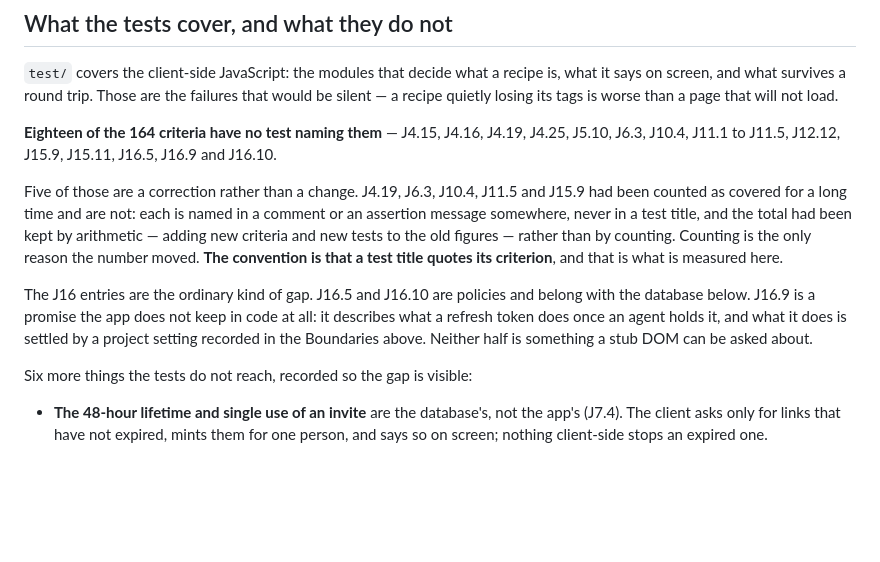
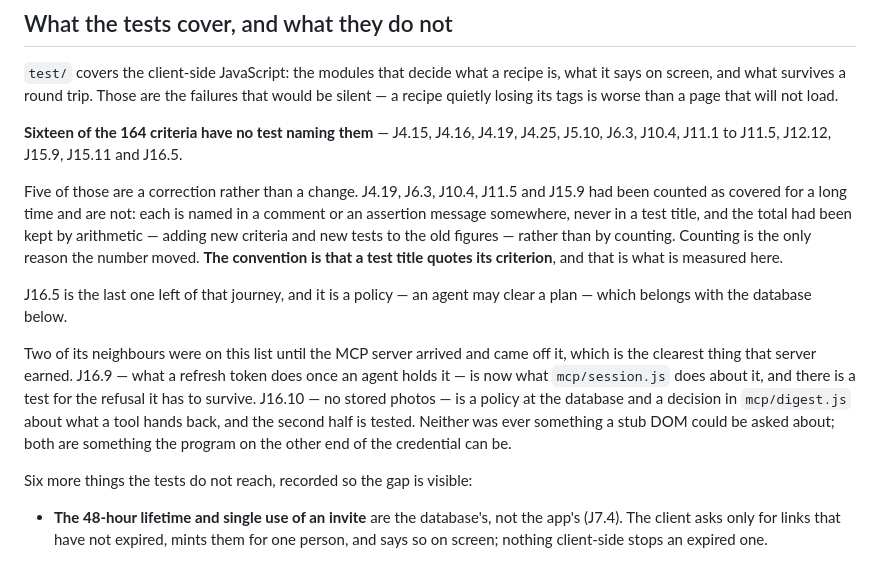
Before and after one commit to malfernion/Recipe-friend, a Markdown page: docs/journeys.md, the part around the change. GitHub-like rendering; blank space fills up the shorter version.

Commit message:
Two criteria come off the list of things no test names
The journeys keep a count of which acceptance criteria have a test
quoting them, and say plainly that the count is measured rather than
carried forward by arithmetic. The MCP server's tests moved it and the
number did not follow.

J16.9 and J16.10 were both on the list of eighteen, for the same honest
reason: they describe what happens outside the app, and a stub DOM
cannot be asked about a refresh token or about what a program on the
other end of a credential chooses to hand back. That reason expired when
the program moved into this repository. `mcp/session.js` is what J16.9
now is, and there is a test for the refusal it has to survive;
`mcp/digest.js` decides what J16.10 means for a tool's answer, and there
is a test that a stored photo does not travel and a linked one does.

So: sixteen, not eighteen, and 148 of 164 in the README. Counted, the way
that section says it should be — every criterion named in a test title
across the whole suite, not the old figure plus the new tests.

J16.5 is what is left of that journey. It is a policy — an agent may
clear a plan — and belongs with the database, which is deliberately
outside the net.

Co-Authored-By: Claude Opus 5 <noreply@anthropic.com>
Claude-Session: https://claude.ai/code/session_017QW1WZAydJT6cXwbG54pyQ

```diff
--- a/docs/journeys.md
+++ b/docs/journeys.md
@@ -1099,9 +1099,9 @@ recipe is, what it says on screen, and what survives a round trip. Those
 are the failures that would be silent — a recipe quietly losing its tags is
 worse than a page that will not load.
 
-**Eighteen of the 164 criteria have no test naming them** — J4.15,
+**Sixteen of the 164 criteria have no test naming them** — J4.15,
 J4.16, J4.19, J4.25, J5.10, J6.3, J10.4, J11.1 to J11.5, J12.12, J15.9,
-J15.11, J16.5, J16.9 and J16.10.
+J15.11 and J16.5.
 
 Five of those are a correction rather than a change. J4.19, J6.3, J10.4,
 J11.5 and J15.9 had been counted as covered for a long time and are not:
@@ -1111,12 +1111,18 @@ criteria and new tests to the old figures — rather than by counting.
 Counting is the only reason the number moved. **The convention is that a
 test title quotes its criterion**, and that is what is measured here.
 
-The J16 entries are the ordinary kind of gap. J16.5 and J16.10 are
-policies and belong with the database below. J16.9 is a promise the app
-does not keep in code at all: it describes what a refresh token does once
-an agent holds it, and what it does is settled by a project setting
-recorded in the Boundaries above. Neither half is something a stub DOM
-can be asked about.
+J16.5 is the last one left of that journey, and it is a policy — an
+agent may clear a plan — which belongs with the database below.
+
+Two of its neighbours were on this list until the MCP server arrived and
+came off it, which is the clearest thing that server earned. J16.9 —
+what a refresh token does once an agent holds it — is now what
+`mcp/session.js` does about it, and there is a test for the refusal it
+has to survive. J16.10 — no stored photos — is a policy at the database
+and a decision in `mcp/digest.js` about what a tool hands back, and the
+second half is tested. Neither was ever something a stub DOM could be
+asked about; both are something the program on the other end of the
+credential can be.
 
 Six more things the tests do not reach, recorded so the
 gap is visible:
```
Also changed, not shown: README.md (+2 -2 lines).
